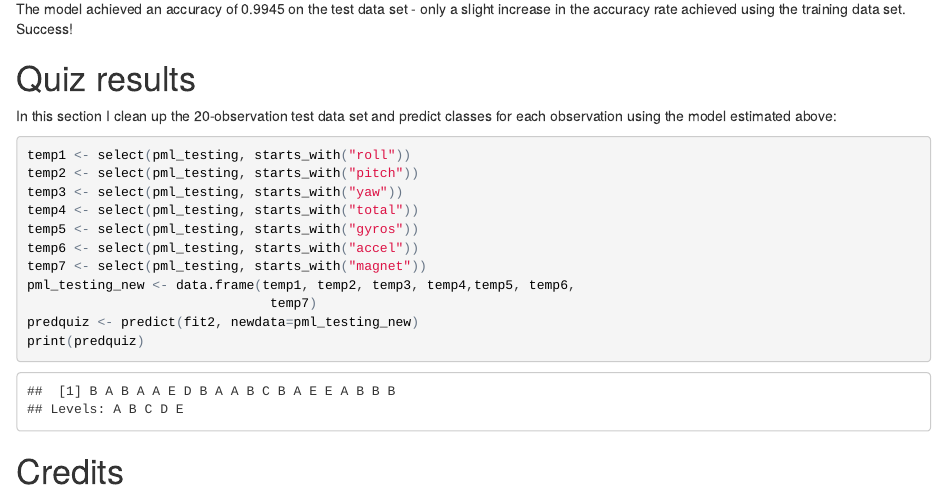
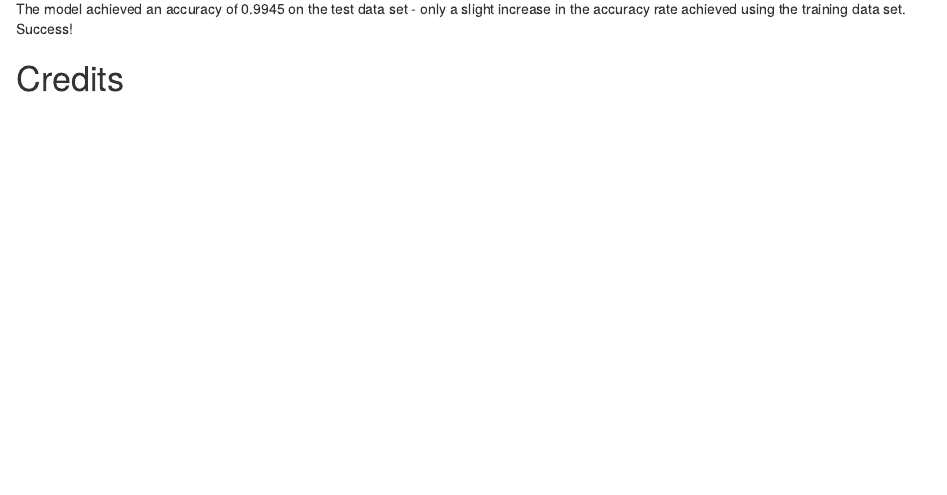
Before and after one commit to davidbeede/practicalmachinelearning, an R Markdown document (index.Rmd): the page in a window 1100 px wide, from 7470 px down. The pictures show the output file index.html that the author committed with the source, opened offline.

Commit message:
First commit

````diff
--- a/index.Rmd
+++ b/index.Rmd
@@ -152,21 +152,7 @@ confusionMatrix(y_test,predfit2)
 The model achieved an accuracy of 0.9945 on the test data set - only a slight
 increase in the accuracy rate achieved using the training data set.  Success!
 
-#Quiz results
-In this section I clean up the 20-observation test data set and predict classes for each observation using the model estimated above:
-``` {r quiz}
-temp1 <- select(pml_testing, starts_with("roll"))
-temp2 <- select(pml_testing, starts_with("pitch"))
-temp3 <- select(pml_testing, starts_with("yaw"))
-temp4 <- select(pml_testing, starts_with("total"))
-temp5 <- select(pml_testing, starts_with("gyros"))
-temp6 <- select(pml_testing, starts_with("accel"))
-temp7 <- select(pml_testing, starts_with("magnet"))
-pml_testing_new <- data.frame(temp1, temp2, temp3, temp4,temp5, temp6,
-                               temp7)
-predquiz <- predict(fit2, newdata=pml_testing_new)
-print(predquiz)
-```
+
 # Credits
 The source for the data used in this project is:  http://groupware.les.inf.puc-rio.br/har.
 
````
Also changed, not shown: index.html.
